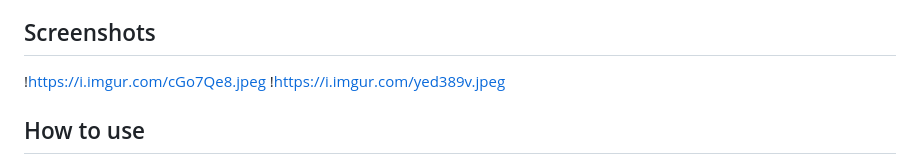
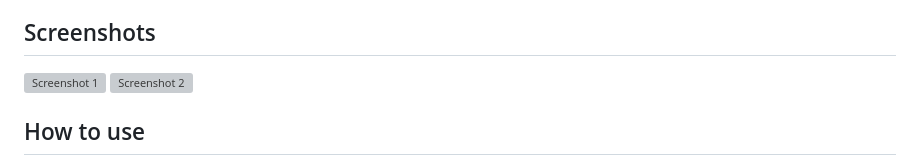
Before and after one commit to FufukuSn/Hideout-Decorations-Merger, a Markdown page: README.md, the part around the change. Rendered like a GitHub page; grey boxes are pictures that could not be loaded.

Commit message:
Fix image syntax in README for screenshots

```diff
--- a/README.md
+++ b/README.md
@@ -9,8 +9,8 @@ Open the HTML file in any modern browser (tested chromium, firefox, Internet exp
 
 ## Screenshots
 
-!https://i.imgur.com/cGo7Qe8.jpeg
-!https://i.imgur.com/yed389v.jpeg
+![Screenshot 1](https://i.imgur.com/cGo7Qe8.jpeg)
+![Screenshot 2](https://i.imgur.com/yed389v.jpeg)
 
 ## How to use
 
```
